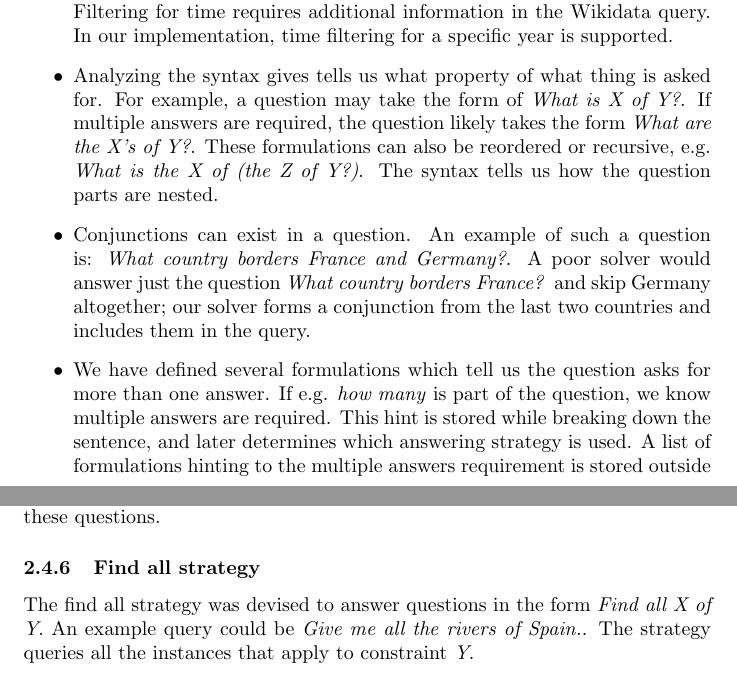
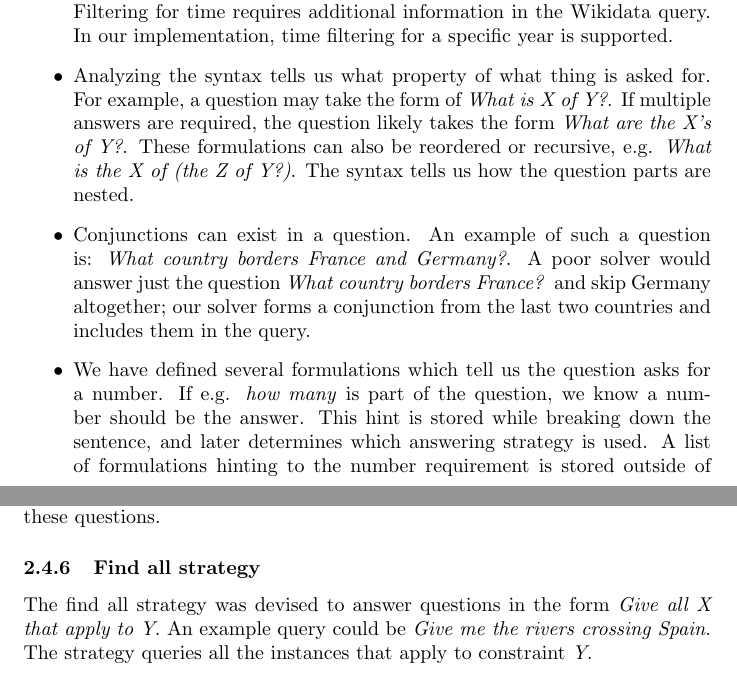
Before and after one commit to YoggYG/SpaCy-System, a LaTeX document (report/main.tex): two parts of pages 2 and 4 of 7, joined at a grey line, cut so that both start at the same text. Compiled offline with pdfLaTeX.

Commit message:
Fixed issues in report

```diff
--- a/report/main.tex
+++ b/report/main.tex
@@ -46,9 +46,9 @@ The question is broken down into its syntactic parts using the spaCy library. De
 
 \begin{itemize}
     \item The syntax may indicate that an answer is related to a specific point in time. For example, a question could ask for the population in a country at the year 1960. If this is inferred from the syntax, a time filter flag is set. Filtering for time requires additional information in the Wikidata query. In our implementation, time filtering for a specific year is supported.
-    \item Analyzing the syntax gives tells us what property of what thing is asked for. For example, a question may take the form of \emph{What is X of Y?}. If multiple answers are required, the question likely takes the form \emph{What are the X's of Y?}. These formulations can also be reordered or recursive, e.g. \emph{What is the X of (the Z of Y?)}. The syntax tells us how the question parts are nested.
+    \item Analyzing the syntax tells us what property of what thing is asked for. For example, a question may take the form of \emph{What is X of Y?}. If multiple answers are required, the question likely takes the form \emph{What are the X's of Y?}. These formulations can also be reordered or recursive, e.g. \emph{What is the X of (the Z of Y?)}. The syntax tells us how the question parts are nested.
     \item Conjunctions can exist in a question. An example of such a question is: \emph{What country borders France and Germany?}. A poor solver would answer just the question \emph{What country borders France?} and skip Germany altogether; our solver forms a conjunction from the last two countries and includes them in the query.
-    \item We have defined several formulations which tell us the question asks for more than one answer. If e.g. \emph{how many} is part of the question, we know multiple answers are required. This hint is stored while breaking down the sentence, and later determines which answering strategy is used. A list of formulations hinting to the multiple answers requirement is stored outside of the program to streamline the development and debugging process; it is loaded and used when the program runs.
+    \item We have defined several formulations which tell us the question asks for a number. If e.g. \emph{how many} is part of the question, we know a number should be the answer. This hint is stored while breaking down the sentence, and later determines which answering strategy is used. A list of formulations hinting to the number requirement is stored outside of the program to streamline the development and debugging process; it is loaded and used when the program runs.
     \item Because the domain of the questions is limited, several recurring compound properties may be queried for. Examples are \emph{head of state}, \emph{country of origin} and \emph{gdp per capita}. We do not want the system to break down these terms any further; we'd like to parse them as one phrase. Therefore, we group them to prevent the syntactic analysis from trying to query what for example the literal head of a state would be. A list of commonly seen compound terms was created and maintained by us while improving the system, and this list is loaded and used by the system when it runs.
 \end{itemize}
 
@@ -71,7 +71,7 @@ The subject object strategy answers questions in the form \emph{X <verb> Y?}. Po
 Several test questions have forms similar to \emph{What is the tallest mountain on earth?}. Since all questions relate to geography, \emph{earth} can be seen as a global qualifier; it could be replaced by \emph{of all}. A specific strategy facilitates answering these questions.
 
 \subsubsection{Find all strategy}
-The find all strategy was devised to answer questions in the form \emph{Find all X of Y}. An example query could be \emph{Give me all the rivers of Spain.}. The strategy queries all the instances that apply to constraint \emph{Y}.
+The find all strategy was devised to answer questions in the form \emph{Give all X that apply to Y}. An example query could be \emph{Give me the rivers crossing Spain}. The strategy queries all the instances that apply to constraint \emph{Y}.
 
 \subsubsection{Where is strategy}
 Questions in the form \emph{Where is X?} can be answered by the where is strategy. If \emph{X} is not a continent or a country, the answer is most likely a country. If \emph{X} is a country, the answer is probably a continent. The question \emph{Where is Antwerp?} will be answered with \emph{Belgium}.
```
Also changed, not shown: report/main.tex (4 more changed lines).
